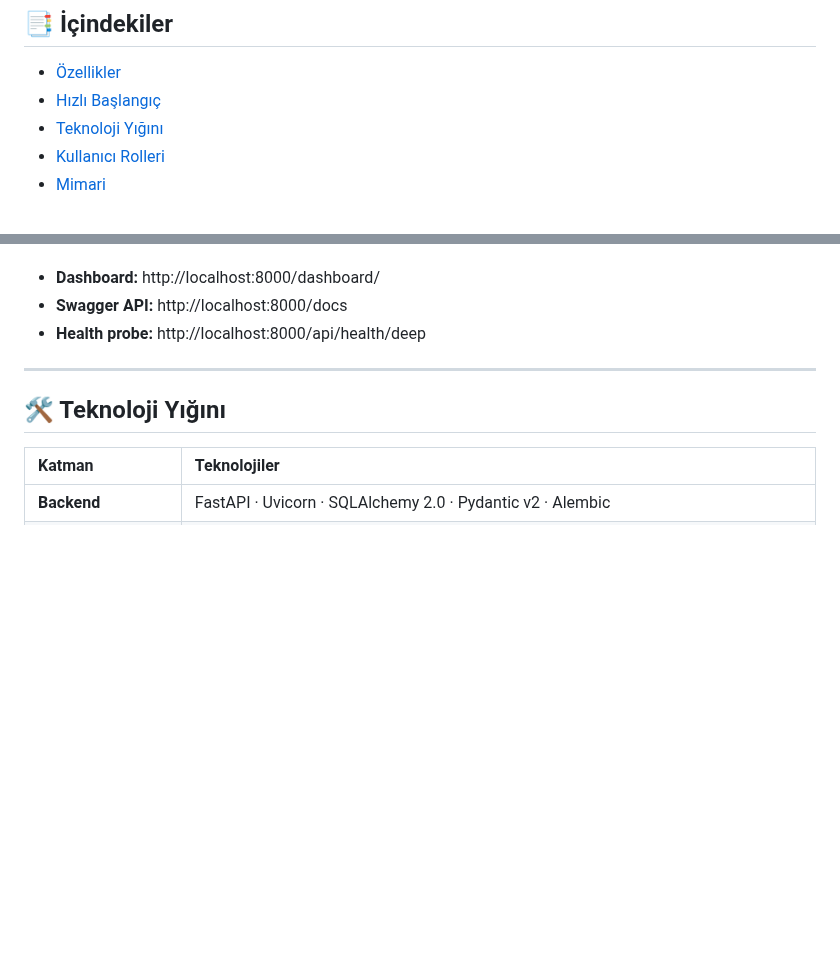
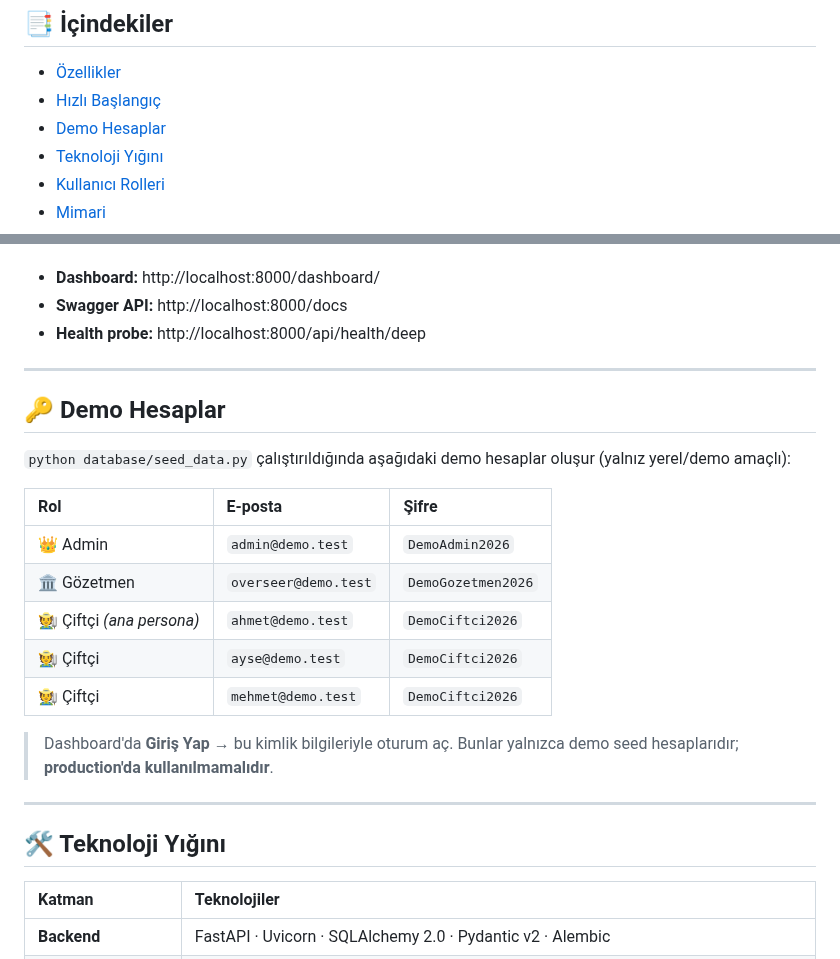
Before and after one commit to Ohualtex/Smart_Farming_Data_Analysis_Platform, a Markdown page: README.md, 2 parts joined by grey strips. Drawn GitHub-style; blank space fills up the shorter version.

Commit message:
docs(readme): demo kullanıcı hesapları bölümü ekle
seed_data.py'den doğrulanmış 5 demo hesap (admin/overseer + 3 çiftçi) tablo
halinde eklendi + içindekiler girişi. Production uyarısı dahil.

```diff
--- a/README.md
+++ b/README.md
@@ -19,6 +19,7 @@
 
 - [Özellikler](#-özellikler)
 - [Hızlı Başlangıç](#-hızlı-başlangıç)
+- [Demo Hesaplar](#-demo-hesaplar)
 - [Teknoloji Yığını](#️-teknoloji-yığını)
 - [Kullanıcı Rolleri](#-kullanıcı-rolleri)
 - [Mimari](#️-mimari)
@@ -69,6 +70,22 @@ Açılan adresler:
 - **Dashboard:** http://localhost:8000/dashboard/
 - **Swagger API:** http://localhost:8000/docs
 - **Health probe:** http://localhost:8000/api/health/deep
+
+---
+
+## 🔑 Demo Hesaplar
+
+`python database/seed_data.py` çalıştırıldığında aşağıdaki demo hesaplar oluşur (yalnız yerel/demo amaçlı):
+
+| Rol | E-posta | Şifre |
+|:--|:--|:--|
+| 👑 Admin | `admin@demo.test` | `DemoAdmin2026` |
+| 🏛️ Gözetmen | `overseer@demo.test` | `DemoGozetmen2026` |
+| 🧑‍🌾 Çiftçi *(ana persona)* | `ahmet@demo.test` | `DemoCiftci2026` |
+| 🧑‍🌾 Çiftçi | `ayse@demo.test` | `DemoCiftci2026` |
+| 🧑‍🌾 Çiftçi | `mehmet@demo.test` | `DemoCiftci2026` |
+
+> Dashboard'da **Giriş Yap** → bu kimlik bilgileriyle oturum aç. Bunlar yalnızca demo seed hesaplarıdır; **production'da kullanılmamalıdır**.
 
 ---
 
```
